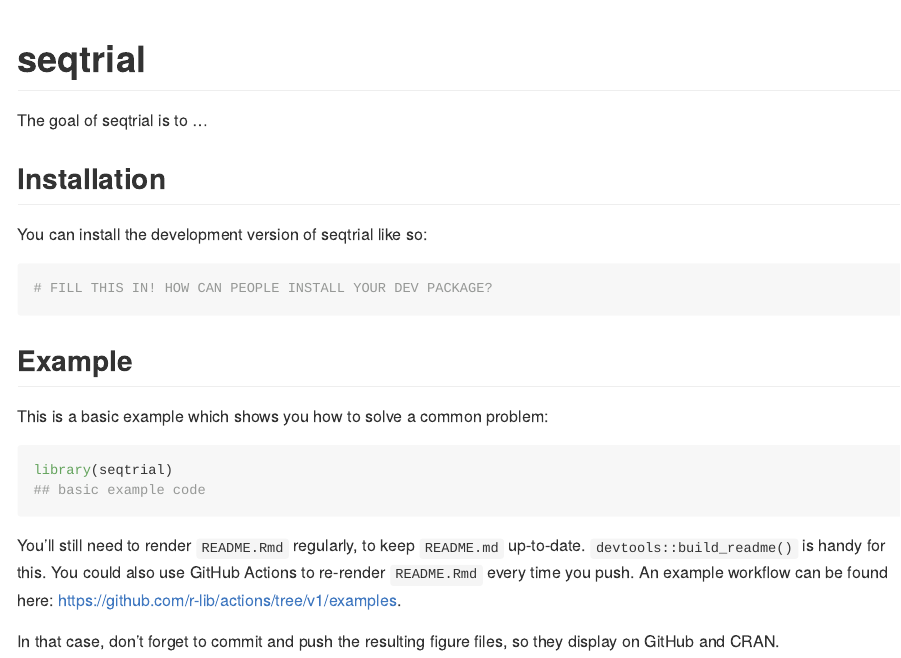
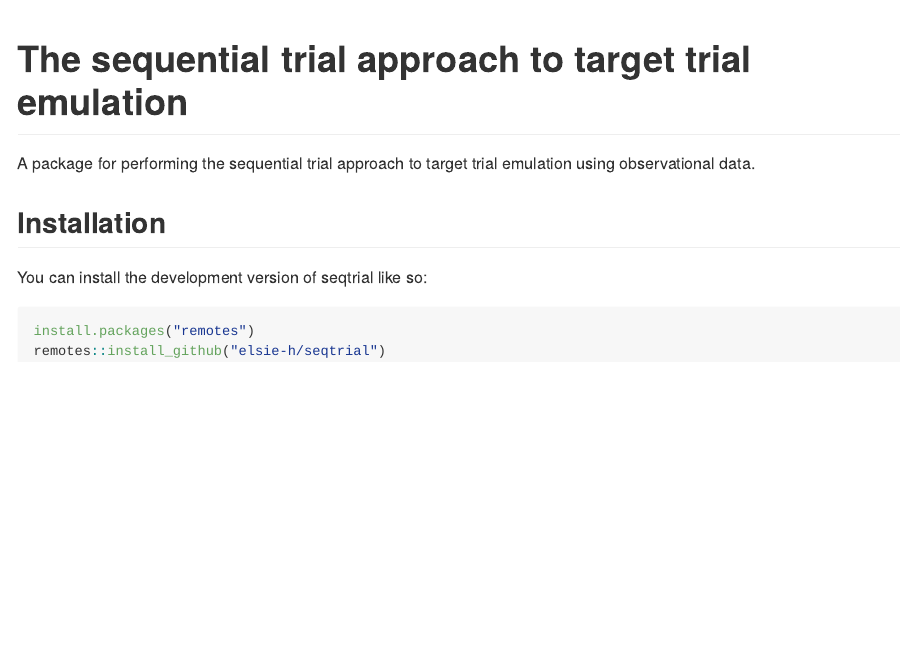
Before and after one commit to elsie-h/seqtrial, an R Markdown document (README.Rmd): the page in a window 1100 px wide, from its top. The pictures show the output file README.md that the author committed with the source, drawn offline in the style of GitHub.

Commit message:
update readme

````diff
--- a/README.Rmd
+++ b/README.Rmd
@@ -13,30 +13,22 @@ knitr::opts_chunk$set(
 )
 ```
 
-# seqtrial
+# The sequential trial approach to target trial emulation
 
 <!-- badges: start -->
 <!-- badges: end -->
 
-The goal of seqtrial is to ...
+A package for performing the sequential trial approach to target trial emulation using observational data.
 
 ## Installation
 
 You can install the development version of seqtrial like so:
 
 ``` r
-# FILL THIS IN! HOW CAN PEOPLE INSTALL YOUR DEV PACKAGE?
+install.packages("remotes")
+remotes::install_github("elsie-h/seqtrial")
 ```
 
-## Example
+<!-- You'll still need to render `README.Rmd` regularly, to keep `README.md` up-to-date. `devtools::build_readme()` is handy for this. You could also use GitHub Actions to re-render `README.Rmd` every time you push. An example workflow can be found here: <https://github.com/r-lib/actions/tree/v1/examples>. -->
 
-This is a basic example which shows you how to solve a common problem:
-
-```{r example}
-library(seqtrial)
-## basic example code
-```
-
-You'll still need to render `README.Rmd` regularly, to keep `README.md` up-to-date. `devtools::build_readme()` is handy for this. You could also use GitHub Actions to re-render `README.Rmd` every time you push. An example workflow can be found here: <https://github.com/r-lib/actions/tree/v1/examples>.
-
-In that case, don't forget to commit and push the resulting figure files, so they display on GitHub and CRAN.
+<!-- In that case, don't forget to commit and push the resulting figure files, so they display on GitHub and CRAN. -->
````
Also changed, not shown: README.md.
